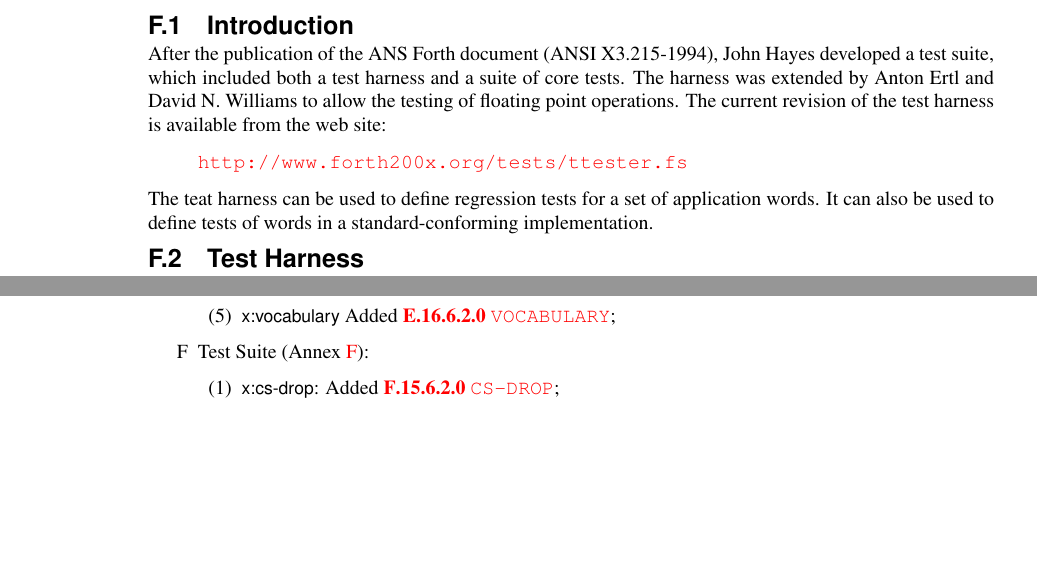
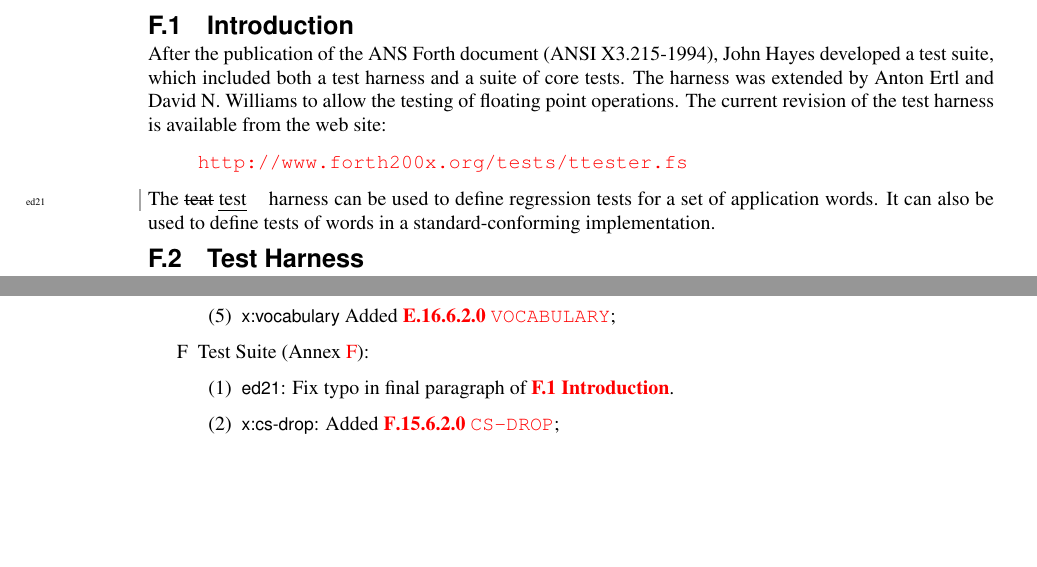
Before and after one commit to Forth-Standard/forth-standard, a LaTeX thesis (forth.tex, which reads changelog.tex, testsuite.tex): two parts of pages 328 and 359 of 370, joined at a grey line, cut so that both start at the same text. Compiled offline with pdfLaTeX.

Commit message:
Fix typo in F.1 Testing Introduction

```diff
--- a/changelog.tex
+++ b/changelog.tex
@@ -1851,6 +1851,7 @@
 		\end{enumerate}
 	\item[F] Test Suite (Annex \ref{annex:test}):	% test
 		\begin{enumerate}
+		\item \textsf{ed21}: Fix typo in final paragraph of \xref{test:intro}.
 % Core
 % Block
 % Double
--- a/testsuite.tex
+++ b/testsuite.tex
@@ -37,7 +37,7 @@ web site:
 % Explanatory material by C. G. Montgomery, with helpful comments from
 % David Williams and Krishna Myneni.
 
-The teat harness can be used to define regression tests for a set of
+The \replace{ed21}{teat}{test} harness can be used to define regression tests for a set of
 application words.  It can also be used to define tests of words in
 a standard-conforming implementation.
 % An example is the test of the ANS Forth CORE word set.
```
